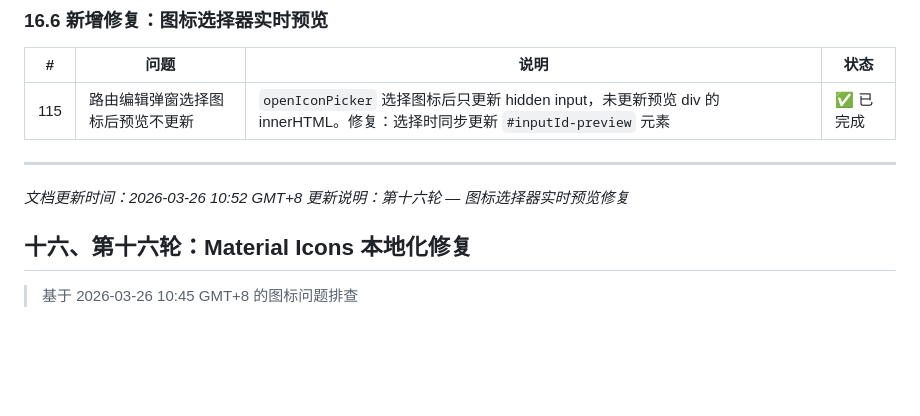
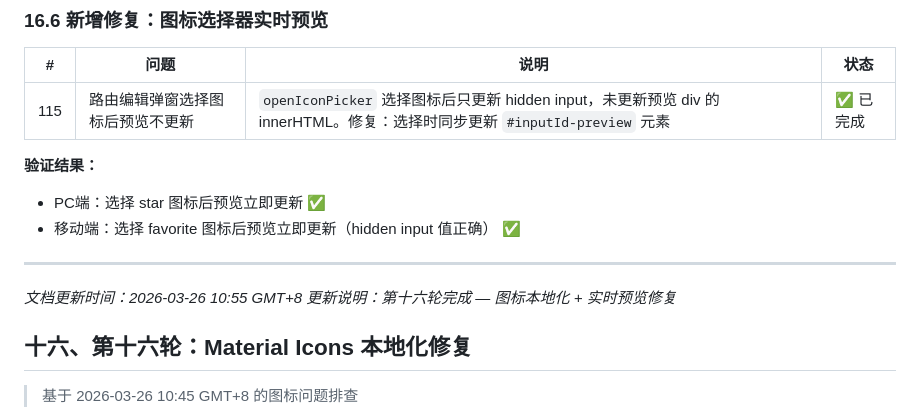
Before and after one commit to Rensr0/rbac-system, a Markdown page: FUTURE_PLAN.md, the part around the change. GitHub-like rendering; blank space fills up the shorter version.

Commit message:
docs: 更新 FUTURE_PLAN.md 第十六轮全部完成
- Material Icons 本地化修复（font-display:swap）
- 图标选择器实时预览修复
- PC端+移动端全部测试通过

```diff
--- a/FUTURE_PLAN.md
+++ b/FUTURE_PLAN.md
@@ -586,10 +586,14 @@ pc-logs.js → pc-mine.js → pc-pages.js
 |---|------|------|------|
 | 115 | 路由编辑弹窗选择图标后预览不更新 | `openIconPicker` 选择图标后只更新 hidden input，未更新预览 div 的 innerHTML。修复：选择时同步更新 `#inputId-preview` 元素 | ✅ 已完成 |
 
+**验证结果：**
+- PC端：选择 star 图标后预览立即更新 ✅
+- 移动端：选择 favorite 图标后预览立即更新（hidden input 值正确） ✅
+
 ---
 
-*文档更新时间：2026-03-26 10:52 GMT+8*
-*更新说明：第十六轮 — 图标选择器实时预览修复*
+*文档更新时间：2026-03-26 10:55 GMT+8*
+*更新说明：第十六轮完成 — 图标本地化 + 实时预览修复*
 
 ## 十六、第十六轮：Material Icons 本地化修复
 
```
